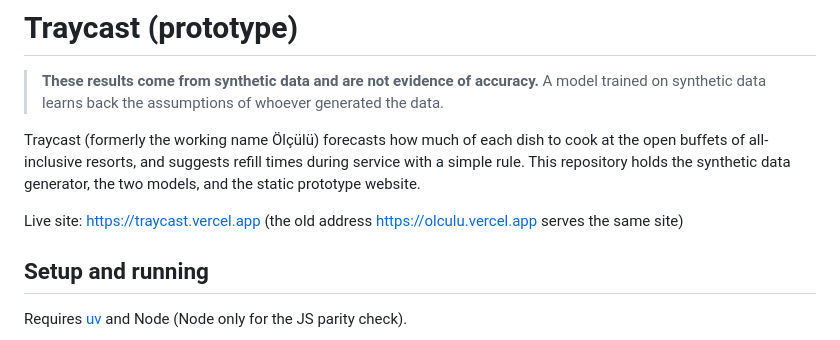
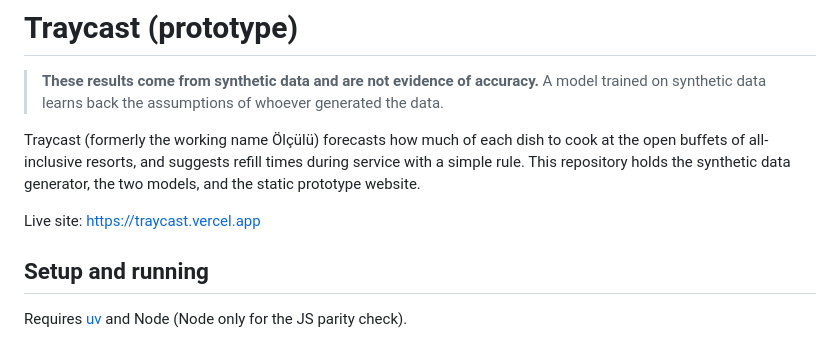
Before and after one commit to cafeina13/buffet-forecast, a Markdown page: README.md, the part around the change. Rendered like a GitHub page.

Commit message:
README: traycast.vercel.app is the only address

```diff
--- a/README.md
+++ b/README.md
@@ -7,7 +7,7 @@ Traycast (formerly the working name Ölçülü) forecasts how much of each dish
 suggests refill times during service with a simple rule. This repository holds the synthetic data
 generator, the two models, and the static prototype website.
 
-Live site: https://traycast.vercel.app (the old address https://olculu.vercel.app serves the same site)
+Live site: https://traycast.vercel.app
 
 ## Setup and running
 
```
